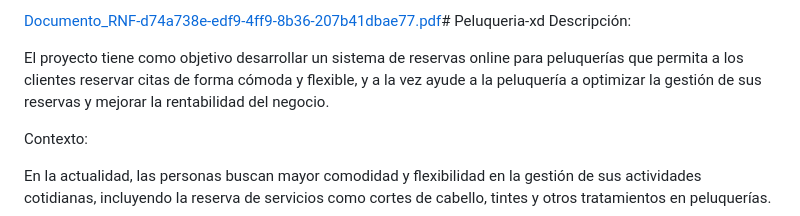
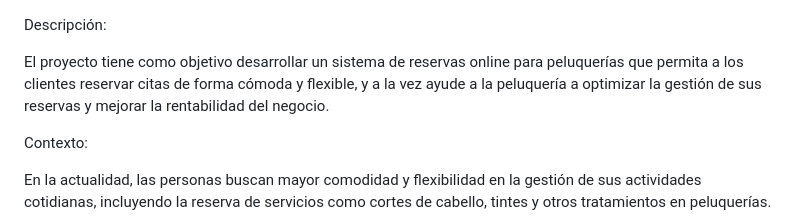
Before and after one commit to Dani71xd/Peluqueria-xd, a Markdown page: README.md, the part around the change. Rendered like a GitHub page.

```diff
--- a/README.md
+++ b/README.md
@@ -1,4 +1,4 @@
-[Documento_RNF-d74a738e-edf9-4ff9-8b36-207b41dbae77.pdf](https://github.com/Dani71xd/Peluqueria-xd/files/15271166/Documento_RNF-d74a738e-edf9-4ff9-8b36-207b41dbae77.pdf)# Peluqueria-xd
+
 Descripción:
 
 El proyecto tiene como objetivo desarrollar un sistema de reservas online para peluquerías que permita a los clientes reservar citas de forma cómoda y flexible, y a la vez ayude a la peluquería a optimizar la gestión de sus reservas y mejorar la rentabilidad del negocio.
```
